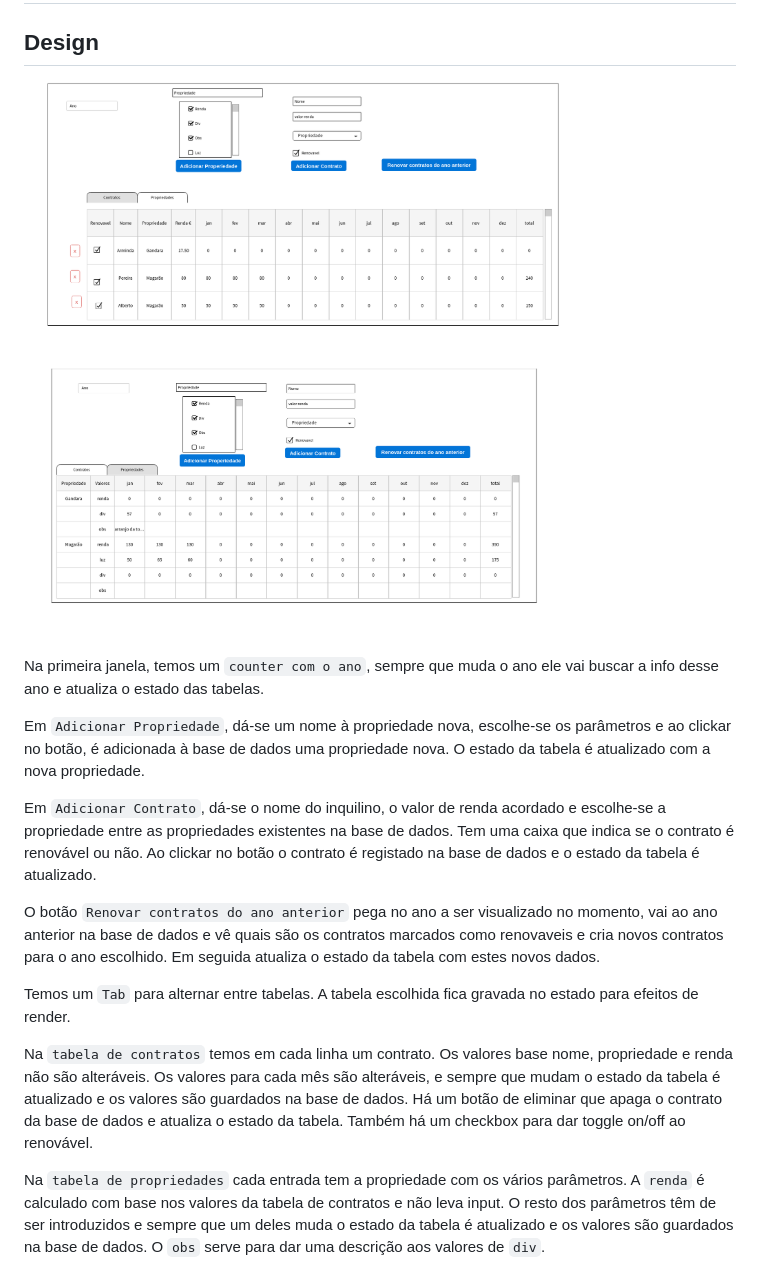
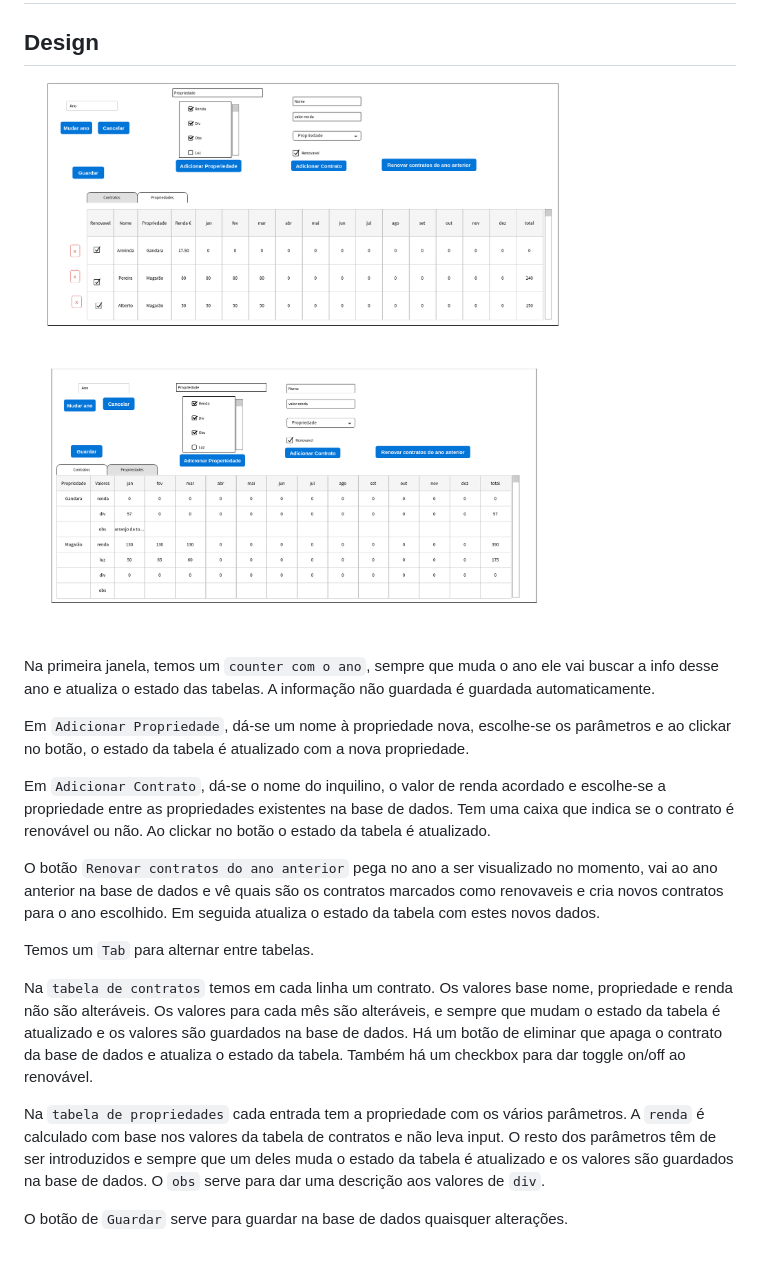
Before and after one commit to zemiguel20/AppAvoRendas, a Markdown page: docs/HOME.md, the part around the change. Drawn GitHub-style; pictures changed too: docs/Design.png.

Commit message:
Design atualizado

```diff
--- a/docs/HOME.md
+++ b/docs/HOME.md
@@ -6,17 +6,19 @@
 
 ![design](Design.png)
 
-Na primeira janela, temos um `counter com o ano`, sempre que muda o ano ele vai buscar a info desse ano e atualiza o estado das tabelas.
+Na primeira janela, temos um `counter com o ano`, sempre que muda o ano ele vai buscar a info desse ano e atualiza o estado das tabelas. A informação não guardada é guardada automaticamente.
 
-Em `Adicionar Propriedade`, dá-se um nome à propriedade nova, escolhe-se os parâmetros e ao clickar no botão, é adicionada à base de dados uma propriedade nova. O estado da tabela é atualizado com a nova propriedade.
+Em `Adicionar Propriedade`, dá-se um nome à propriedade nova, escolhe-se os parâmetros e ao clickar no botão, o estado da tabela é atualizado com a nova propriedade.
 
-Em `Adicionar Contrato`, dá-se o nome do inquilino, o valor de renda acordado e escolhe-se a propriedade entre as propriedades existentes na base de dados. Tem uma caixa que indica se o contrato é renovável ou não. Ao clickar no botão o contrato é registado na base de dados e o estado da tabela é atualizado.
+Em `Adicionar Contrato`, dá-se o nome do inquilino, o valor de renda acordado e escolhe-se a propriedade entre as propriedades existentes na base de dados. Tem uma caixa que indica se o contrato é renovável ou não. Ao clickar no botão o estado da tabela é atualizado.
 
 O botão `Renovar contratos do ano anterior` pega no ano a ser visualizado no momento, vai ao ano anterior na base de dados e vê quais são os contratos marcados como renovaveis e cria novos contratos para o ano escolhido. Em seguida atualiza o estado da tabela com estes novos dados.
 
-Temos um `Tab` para alternar entre tabelas. A tabela escolhida fica gravada no estado para efeitos de render.
+Temos um `Tab` para alternar entre tabelas.
 
 Na `tabela de contratos` temos em cada linha um contrato. Os valores base nome, propriedade e renda não são alteráveis. Os valores para cada mês são alteráveis, e sempre que mudam o estado da tabela é atualizado e os valores são guardados na base de dados. Há um botão de eliminar que apaga o contrato da base de dados e atualiza o estado da tabela.
 Também há um checkbox para dar toggle on/off ao renovável.
 
 Na `tabela de propriedades` cada entrada tem a propriedade com os vários parâmetros. A `renda` é calculado com base nos valores da tabela de contratos e não leva input. O resto dos parâmetros têm de ser introduzidos e sempre que um deles muda o estado da tabela é atualizado e os valores são guardados na base de dados. O `obs` serve para dar uma descrição aos valores de `div`.
+
+O botão de `Guardar` serve para guardar na base de dados quaisquer alterações.
```
